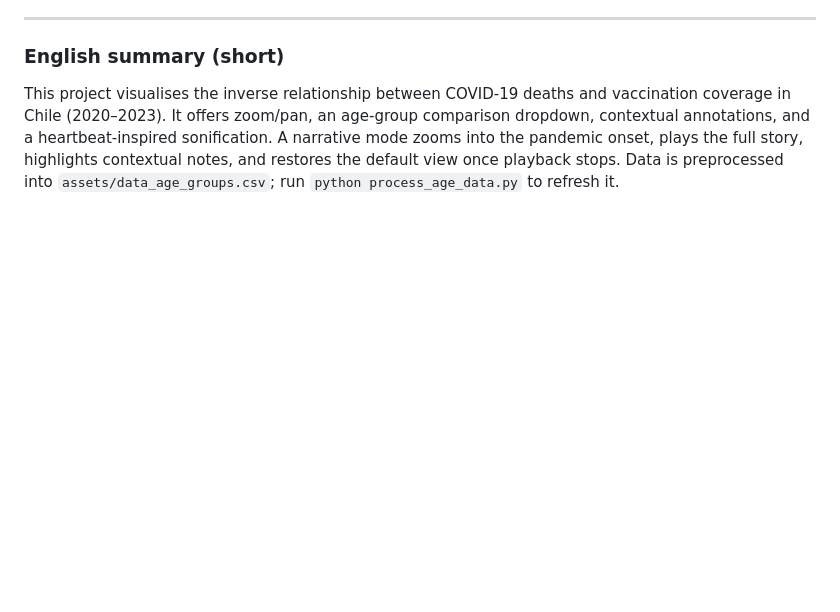
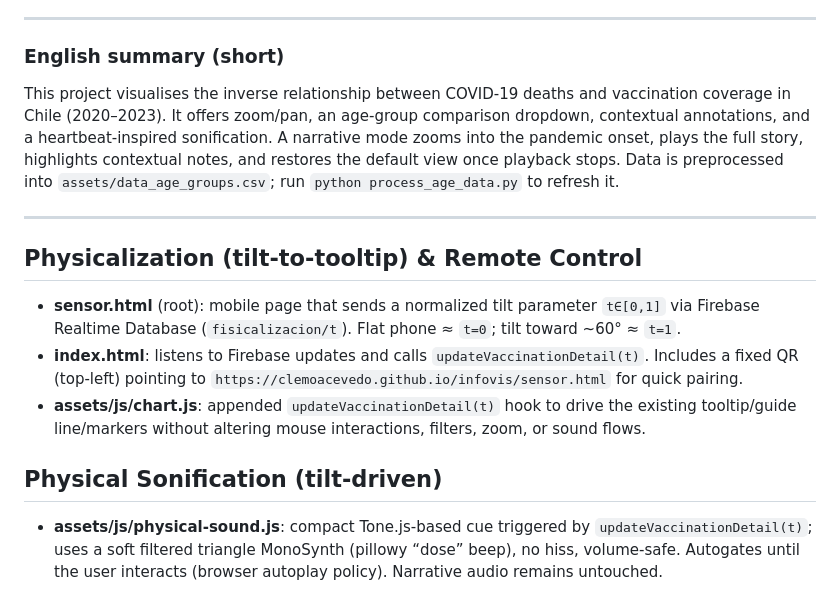
Before and after one commit to ClemoAcevedo/infovis, a Markdown page: README.md, the part around the change. Rendered like a GitHub page; blank space fills up the shorter version.

```diff
--- a/README.md
+++ b/README.md
@@ -263,3 +263,15 @@ El resultado es una narrativa **significativamente enriquecida** que combina:
 ### English summary (short)
 
 This project visualises the inverse relationship between COVID-19 deaths and vaccination coverage in Chile (2020–2023). It offers zoom/pan, an age-group comparison dropdown, contextual annotations, and a heartbeat-inspired sonification. A narrative mode zooms into the pandemic onset, plays the full story, highlights contextual notes, and restores the default view once playback stops. Data is preprocessed into `assets/data_age_groups.csv`; run `python process_age_data.py` to refresh it.
+
+---
+
+## Physicalization (tilt-to-tooltip) & Remote Control
+
+- **sensor.html** (root): mobile page that sends a normalized tilt parameter `t∈[0,1]` via Firebase Realtime Database (`fisicalizacion/t`). Flat phone ≈ `t=0`; tilt toward ~60° ≈ `t=1`.
+- **index.html**: listens to Firebase updates and calls `updateVaccinationDetail(t)`. Includes a fixed QR (top-left) pointing to `https://clemoacevedo.github.io/infovis/sensor.html` for quick pairing.
+- **assets/js/chart.js**: appended `updateVaccinationDetail(t)` hook to drive the existing tooltip/guide line/markers without altering mouse interactions, filters, zoom, or sound flows.
+
+## Physical Sonification (tilt-driven)
+
+- **assets/js/physical-sound.js**: compact Tone.js-based cue triggered by `updateVaccinationDetail(t)`; uses a soft filtered triangle MonoSynth (pillowy “dose” beep), no hiss, volume-safe. Autogates until the user interacts (browser autoplay policy). Narrative audio remains untouched.
```
